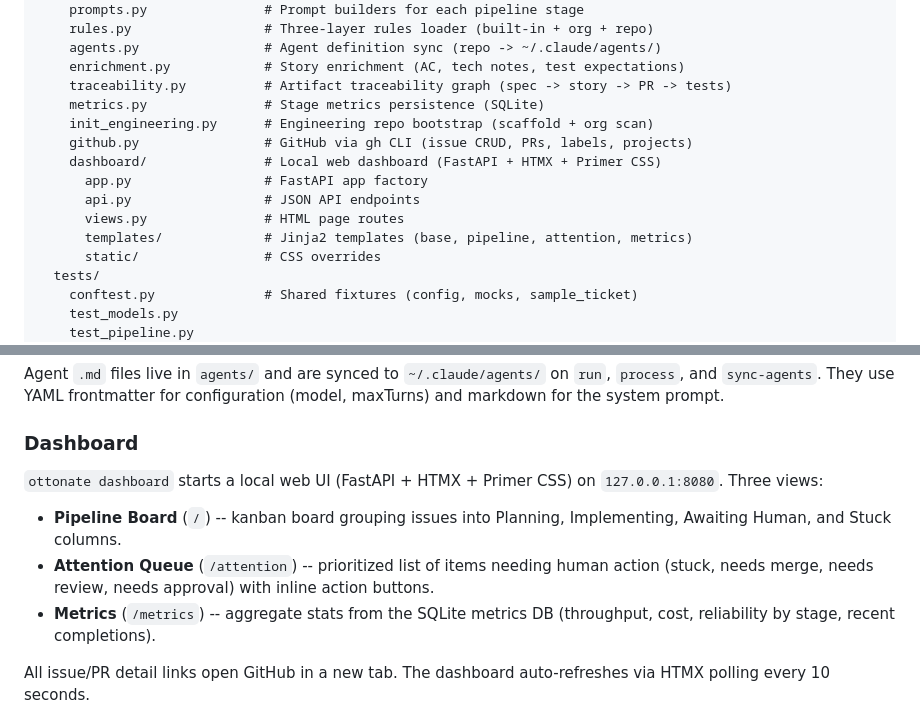
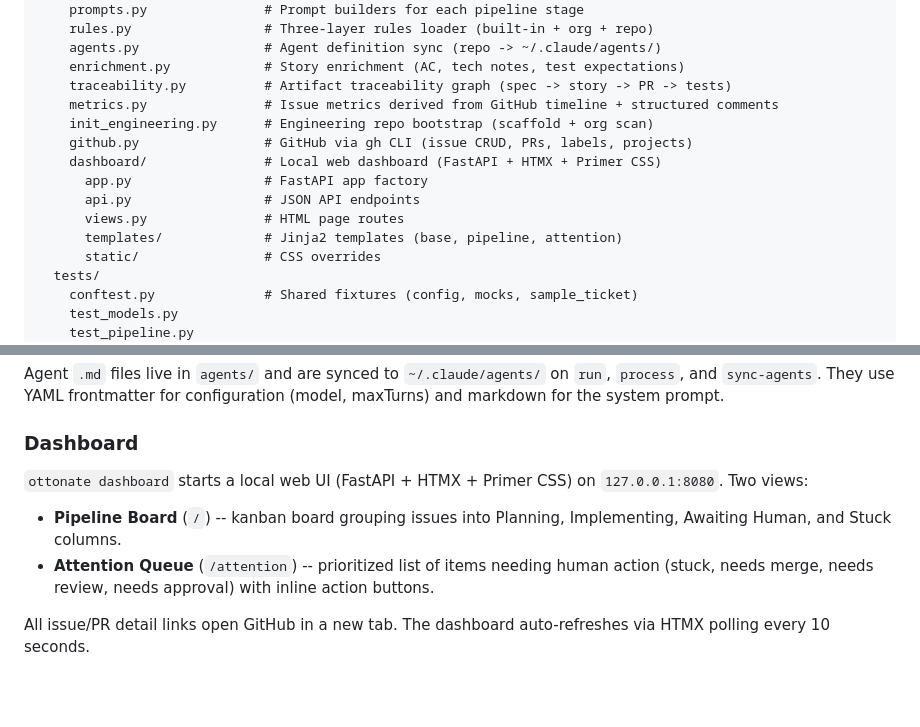
Before and after one commit to nate-mcneil/ottonate, a Markdown page: AGENTS.md, 2 parts joined by grey strips. Rendered like a GitHub page; blank space fills up the shorter version.

Commit message:
Update docs to reflect removal of SQLite and metrics dashboard
Update AGENTS.md directory structure and dashboard description.
Update PIPELINE.md merge-ready stage to reference GitHub timeline.
Remove OTTONATE_DB_PATH from README.md config table.

Made-with: Cursor

```diff
--- a/AGENTS.md
+++ b/AGENTS.md
@@ -62,14 +62,14 @@ ottonate/
     agents.py                # Agent definition sync (repo -> ~/.claude/agents/)
     enrichment.py            # Story enrichment (AC, tech notes, test expectations)
     traceability.py          # Artifact traceability graph (spec -> story -> PR -> tests)
-    metrics.py               # Stage metrics persistence (SQLite)
+    metrics.py               # Issue metrics derived from GitHub timeline + structured comments
     init_engineering.py      # Engineering repo bootstrap (scaffold + org scan)
     github.py                # GitHub via gh CLI (issue CRUD, PRs, labels, projects)
     dashboard/               # Local web dashboard (FastAPI + HTMX + Primer CSS)
       app.py                 # FastAPI app factory
       api.py                 # JSON API endpoints
       views.py               # HTML page routes
-      templates/             # Jinja2 templates (base, pipeline, attention, metrics)
+      templates/             # Jinja2 templates (base, pipeline, attention)
       static/                # CSS overrides
   tests/
     conftest.py              # Shared fixtures (config, mocks, sample_ticket)
@@ -146,15 +146,13 @@ configuration (model, maxTurns) and markdown for the system prompt.
 ### Dashboard
 
 `ottonate dashboard` starts a local web UI (FastAPI + HTMX + Primer CSS) on
-`127.0.0.1:8080`. Three views:
+`127.0.0.1:8080`. Two views:
 
 - **Pipeline Board** (`/`) -- kanban board grouping issues into Planning,
   Implementing, Awaiting Human, and Stuck columns.
 - **Attention Queue** (`/attention`) -- prioritized list of items needing human
   action (stuck, needs merge, needs review, needs approval) with inline action
   buttons.
-- **Metrics** (`/metrics`) -- aggregate stats from the SQLite metrics DB
-  (throughput, cost, reliability by stage, recent completions).
 
 All issue/PR detail links open GitHub in a new tab. The dashboard auto-refreshes
 via HTMX polling every 10 seconds.
```
Also changed, not shown: PIPELINE.md (+1 -1 lines), README.md (+0 -1 lines).
